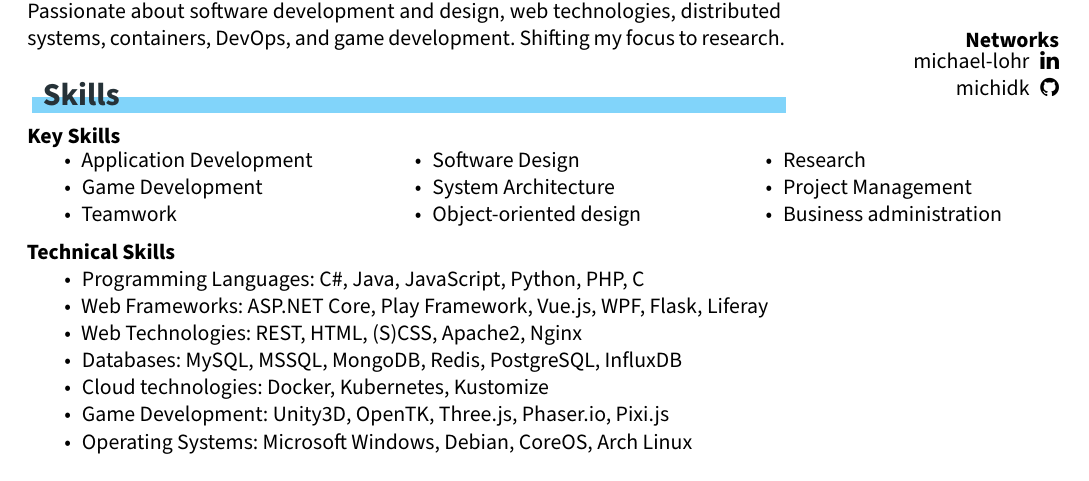
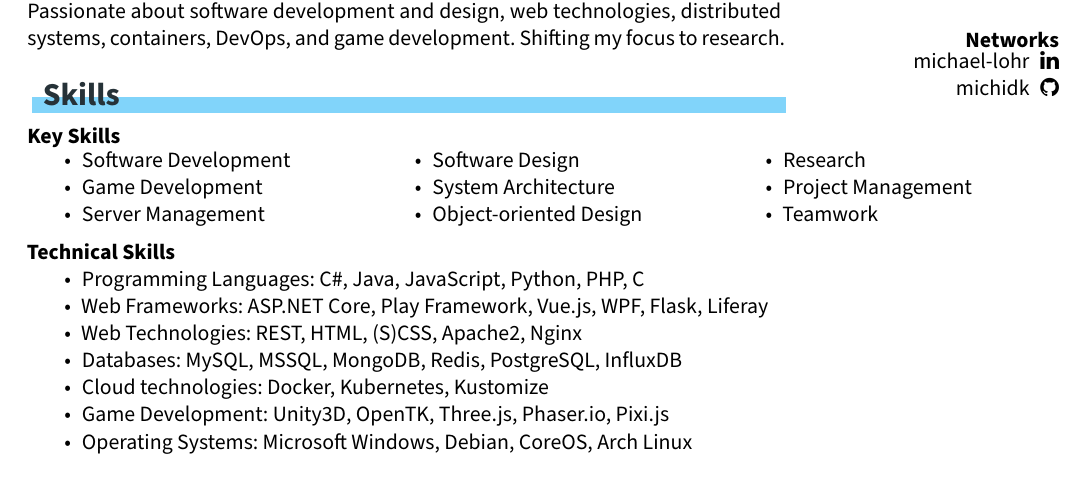
Before and after one commit to michidk/cv, a LaTeX document (main.tex): part of page 1 of 2, cut so that both start at the same text. Compiled offline with XeLaTeX.

Commit message:
Improve key skills

```diff
--- a/main.tex
+++ b/main.tex
@@ -223,15 +223,15 @@
   \textbf{Key Skills}\vspace{-\baselineskip}
   \begin{multicols}{3}
   \begin{itemize}[noitemsep, nosep]
-    \item Application Development
+    \item Software Development
     \item Game Development
-    \item Teamwork
+    \item Server Management
     \item Software Design
     \item System Architecture
-    \item Object-oriented design
+    \item Object-oriented Design
   	\item Research
     \item Project Management
-    \item Business administration
+    \item Teamwork
   \end{itemize}
   \end{multicols}
 
```
